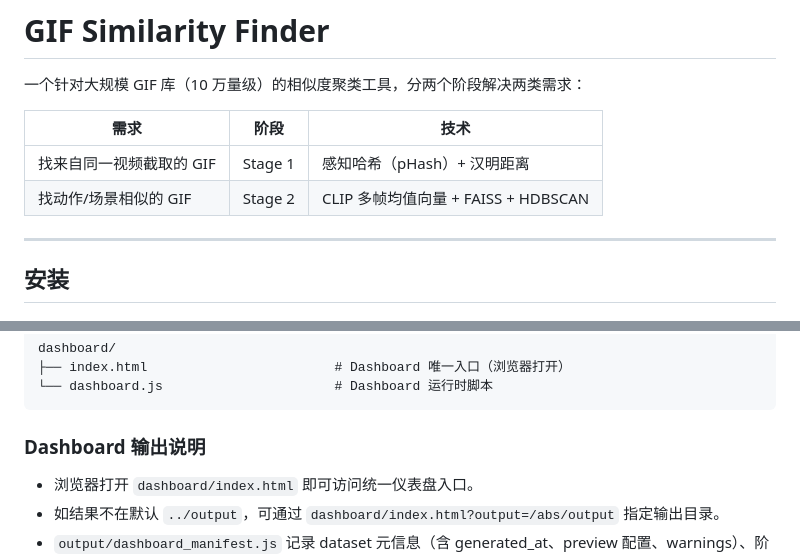
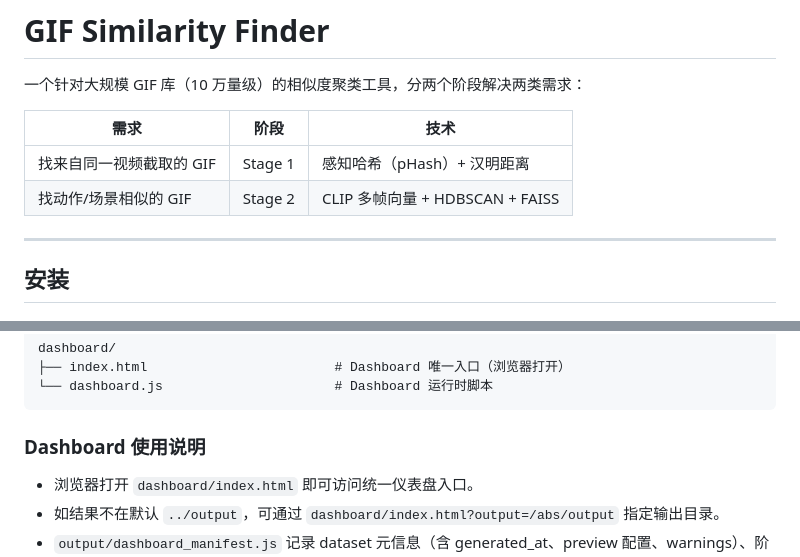
Before and after one commit to zwy/gif-similarity-finder, a Markdown page: README.md, 2 parts joined by grey strips. GitHub-like rendering.

````diff
--- a/README.md
+++ b/README.md
@@ -5,7 +5,7 @@
 | 需求 | 阶段 | 技术 |
 |---|---|---|
 | 找来自同一视频截取的 GIF | Stage 1 | 感知哈希（pHash）+ 汉明距离 |
-| 找动作/场景相似的 GIF | Stage 2 | CLIP 多帧均值向量 + FAISS + HDBSCAN |
+| 找动作/场景相似的 GIF | Stage 2 | CLIP 多帧向量 + HDBSCAN + FAISS |
 
 ---
 
@@ -100,7 +127,7 @@ dashboard/
 └── dashboard.js                      # Dashboard 运行时脚本
 ```
 
-### Dashboard 输出说明
+### Dashboard 使用说明
 
 - 浏览器打开 `dashboard/index.html` 即可访问统一仪表盘入口。
 - 如结果不在默认 `../output`，可通过 `dashboard/index.html?output=/abs/output` 指定输出目录。
````
Also changed, not shown: other parts of README.md (+37 -8 lines).
